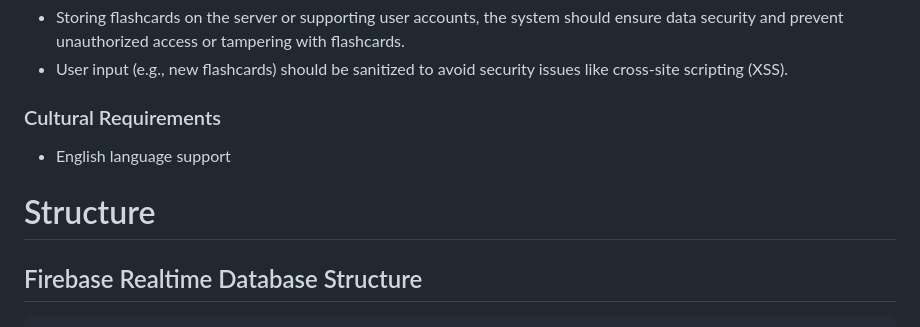
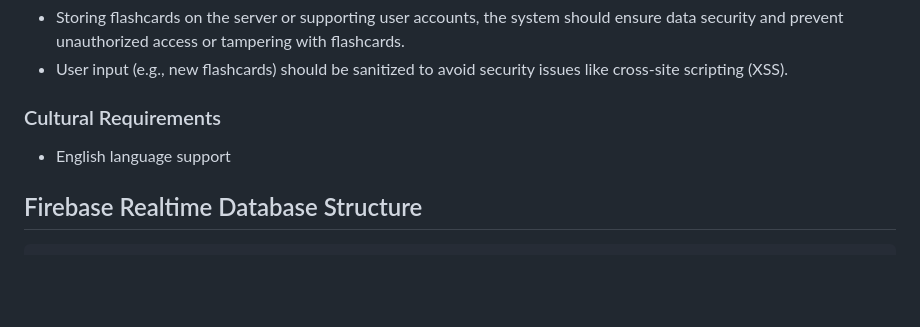
Before and after one commit to DragunWF/Flashcards-App, a Markdown page: README.md, the part around the change printed below. Drawn GitHub-style; blank space fills up the shorter version.

````diff
--- a/README.md
+++ b/README.md
@@ -55,8 +59,6 @@ I got bored...
 
 - English language support
 
-# Structure
-
 ## Firebase Realtime Database Structure
 
 ```json
````
Also changed, not shown: other parts of README.md (+4 -0 lines), static/images/flashcard_icon.png (added), 2 other files.
